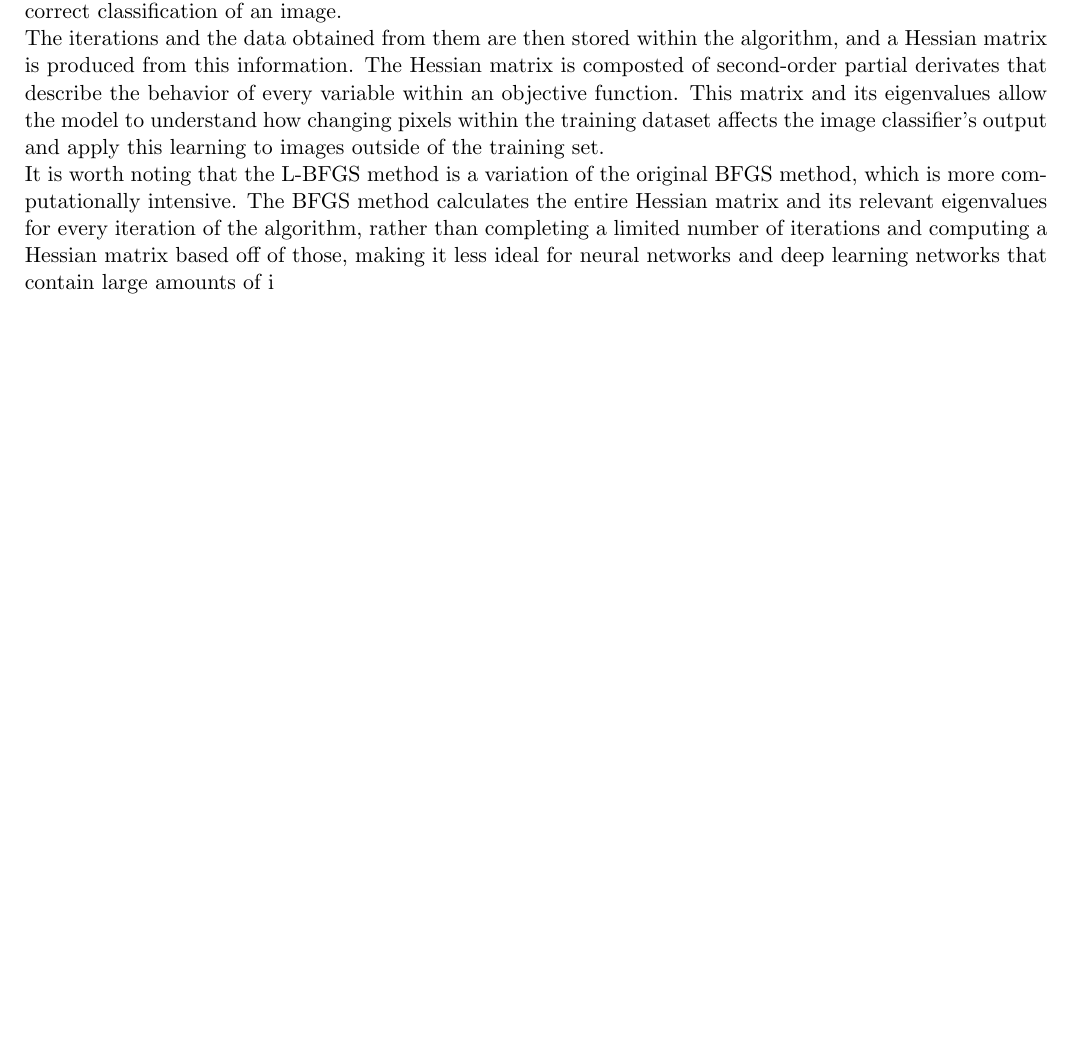
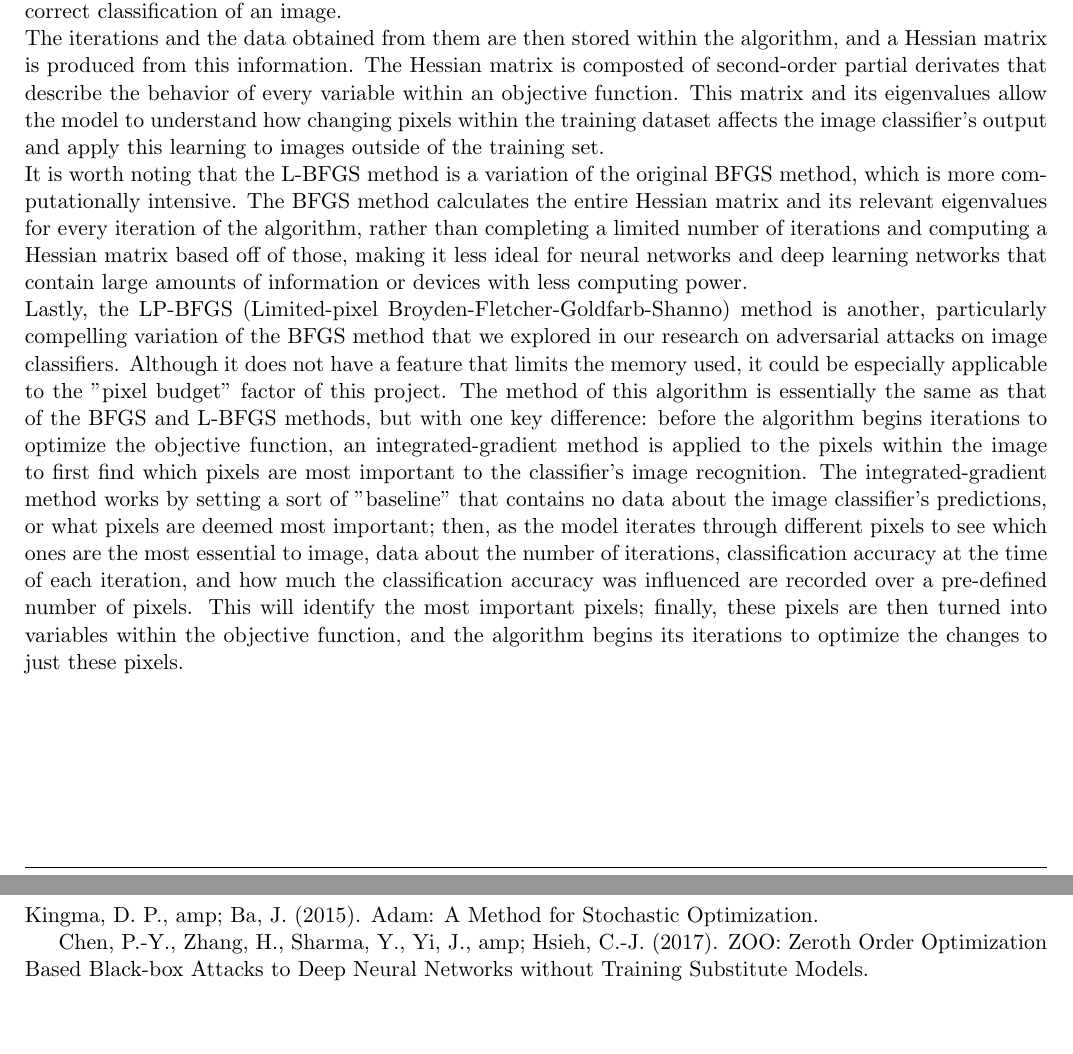
Before and after one commit to naatalieyeh/P2, a LaTeX document (P2_Report.tex): part of page 4 of 8 before the commit and two parts of pages 4 and 8 of 8 after it, the two joined at a grey line, cut so that both start at the same text, the shorter picture padded with empty space. Compiled offline with pdfLaTeX.

Commit message:
natalie yeh

```diff
--- a/P2_Report.tex
+++ b/P2_Report.tex
@@ -157,7 +157,8 @@ Accountable together -- we are Purdue.''}
 The L-BFGS method, or the Limited-Memory Broyden-Fletcher-Goldfarb-Shanno algorithm, was of interest to us in our research on performing adversarial attacks on image classifiers. Consistent with many other adversarial attack methods, L-BFGS would fool an image classifier by making small perturbations in an image. \\
 First, images are converted into arrays that contains all of the pixel values; these arrays are the input of the L-BFGS algorithm. The objective function of the algorithm is designed to minimize the function maximizing the likelihood of classifier misidentification; the minimax feature of this function is designed to preserve memory and improve runtime efficiency. The algorithm then changes the pixel parameters slightly and finds how the output of the image classifier is affected before iterating this process a certain number of times. The number of iterations can be defined by the user, or it could depend on some condition, like a percentage decrease in accuracy of the image classifier's predictions - in the case of our project, we would most likely implement a constraint for the algorithm to stop when the image classifier output a 49\% certainty on the correct classification of an image. \\
 The iterations and the data obtained from them are then stored within the algorithm, and a Hessian matrix is produced from this information. The Hessian matrix is composted of second-order partial derivates that describe the behavior of every variable within an objective function. This matrix and its eigenvalues allow the model to understand how changing pixels within the training dataset affects the image classifier's output and apply this learning to images outside of the training set. \\
-It is worth noting that the L-BFGS method is a variation of the original BFGS method, which is more computationally intensive. The BFGS method calculates the entire Hessian matrix and its relevant eigenvalues for every iteration of the algorithm, rather than completing a limited number of iterations and computing a Hessian matrix based off of those, making it less ideal for neural networks and deep learning networks that contain large amounts of i
+It is worth noting that the L-BFGS method is a variation of the original BFGS method, which is more computationally intensive. The BFGS method calculates the entire Hessian matrix and its relevant eigenvalues for every iteration of the algorithm, rather than completing a limited number of iterations and computing a Hessian matrix based off of those, making it less ideal for neural networks and deep learning networks that contain large amounts of information or devices with less computing power. \\
+Lastly, the LP-BFGS (Limited-pixel Broyden-Fletcher-Goldfarb-Shanno) method is another, particularly compelling variation of the BFGS method that we explored in our research on adversarial attacks on image classifiers. Although it does not have a feature that limits the memory used, it could be especially applicable to the "pixel budget" factor of this project. The method of this algorithm is essentially the same as that of the BFGS and L-BFGS methods, but with one key difference: before the algorithm begins iterations to optimize the objective function, an integrated-gradient method is applied to the pixels within the image to first find which pixels are most important to the classifier's image recognition. The integrated-gradient method works by setting a sort of "baseline" that contains no data about the image classifier's predictions, or what pixels are deemed most important; then, as the model iterates through different pixels to see which ones are the most essential to image, data about the number of iterations, classification accuracy at the time of each iteration, and how much the classification accuracy was influenced are recorded over a pre-defined number of pixels. This will identify the most important pixels; finally, these pixels are then turned into variables within the objective function, and the algorithm begins its iterations to optimize the changes to just these pixels.
 
 %sub-algorithm three
 \subsection{Jacobian-based Saliency Map Attack}
@@ -183,5 +184,7 @@ It is worth noting that the L-BFGS method is a variation of the original BFGS me
 
 \newpage
 \section{Resources}
+Kingma, D. P., &amp; Ba, J. (2015). Adam: A Method for Stochastic Optimization.
 
+Chen, P.-Y., Zhang, H., Sharma, Y., Yi, J., &amp; Hsieh, C.-J. (2017). ZOO: Zeroth Order Optimization Based Black-box Attacks to Deep Neural Networks without Training Substitute Models.
 \end{document}
```
